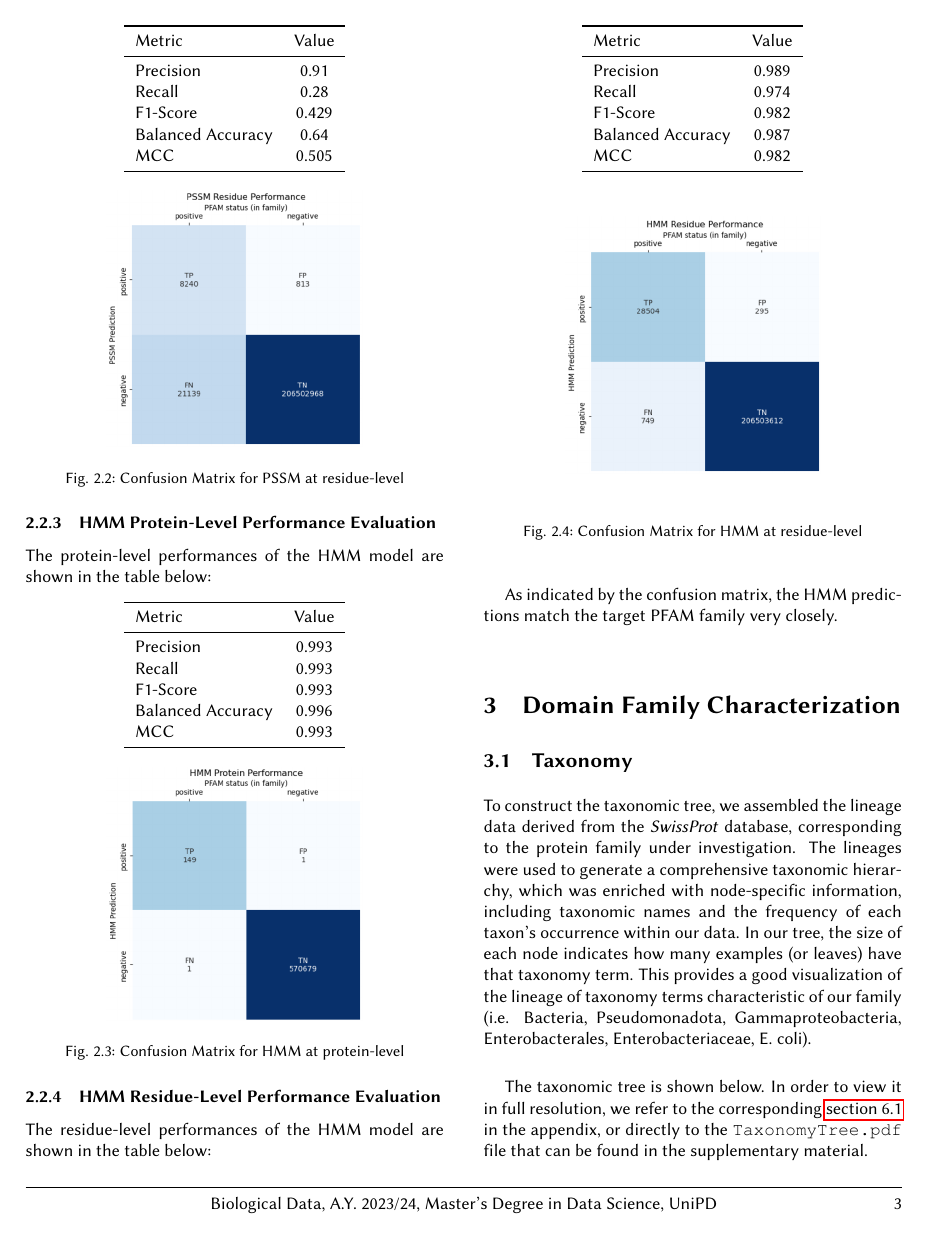
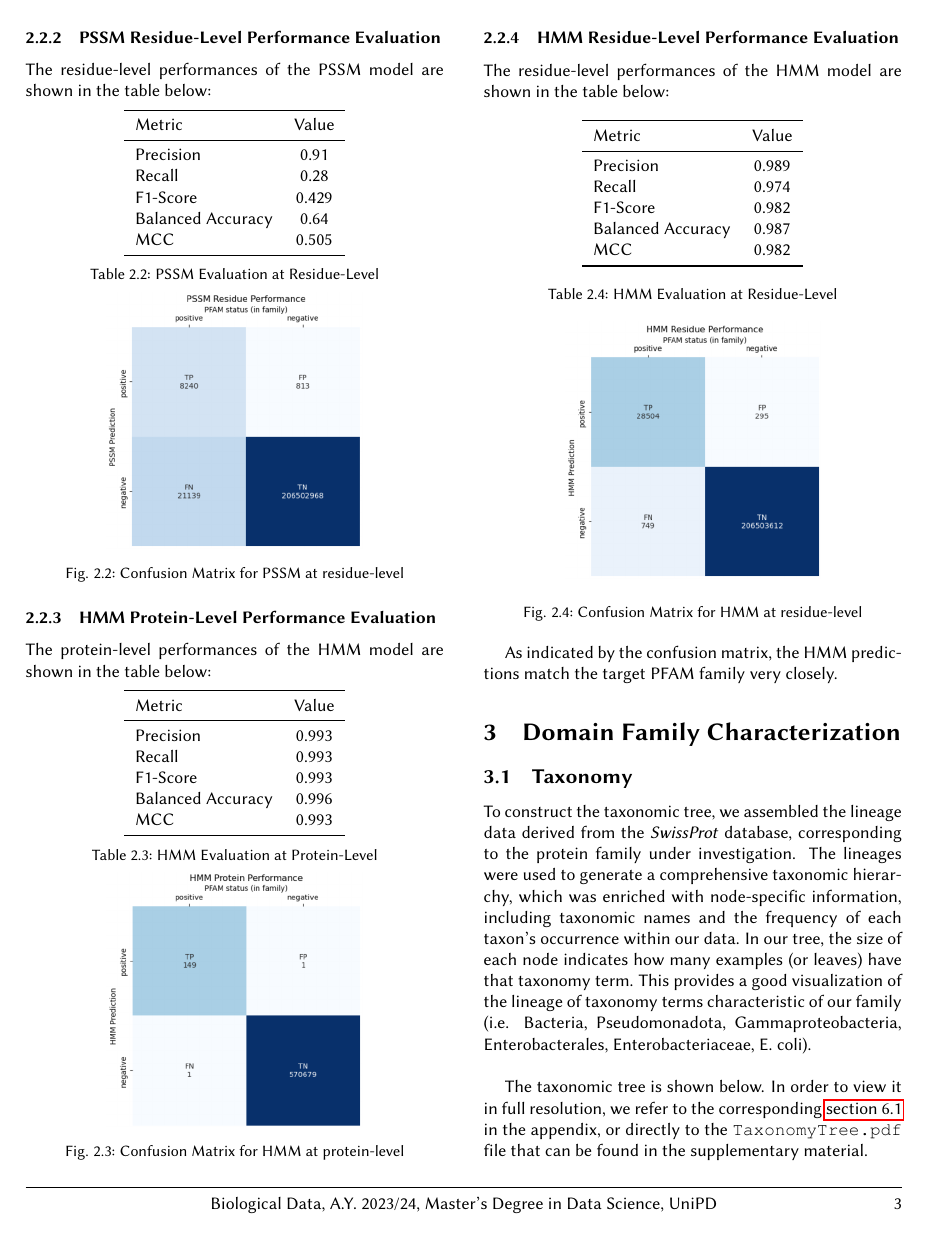
Before and after one commit to marcouderzo/BioData-PdxK-ThiD-FamilyModel, a LaTeX paper (report/family_model_report.tex): page 3 of 10 before the commit and page 3 of 11 after it. The pictures show the PDF file report/family_model_report.pdf that the author committed with the source.

Commit message:
report progress update

```diff
--- a/report/family_model_report.tex
+++ b/report/family_model_report.tex
@@ -116,6 +116,10 @@ The protein-level performances of the PSSM model are shown in the table below:
         \bottomrule
     \end{tabular}
 \end{center} \\
+
+\begin{center}
+    \small{Table 2.1: PSSM Evaluation at Protein-Level}
+\end{center}
 
 
 \begin{center}
@@ -146,6 +150,10 @@ The residue-level performances of the PSSM model are shown in the table below:
 \end{center} \\
 
 \begin{center}
+    \small{Table 2.2: PSSM Evaluation at Residue-Level}
+\end{center}
+
+\begin{center}
     \includegraphics[scale=0.45]{report/img/pssm_res_performance.png}
 \end{center}
 
@@ -173,6 +181,10 @@ The protein-level performances of the HMM model are shown in the table below:
 \end{center} \\
 
 \begin{center}
+    \small{Table 2.3: HMM Evaluation at Protein-Level}
+\end{center}
+
+\begin{center}
     \includegraphics[scale=0.45]{report/img/hmm_prot_performance.png}
 \end{center}
 
@@ -197,6 +209,10 @@ The residue-level performances of the HMM model are shown in the table below:
         \bottomrule
     \end{tabular}
 \end{center} \\
+
+\begin{center}
+    \small{Table 2.4: HMM Evaluation at Residue-Level}
+\end{center}
 
 \begin{center}
     \includegraphics[scale=0.45]{report/img/hmm_res_performance.png}
```
Also changed, not shown: report/family_model_report.pdf, report/family_model_report.tex (16 more changed lines).
